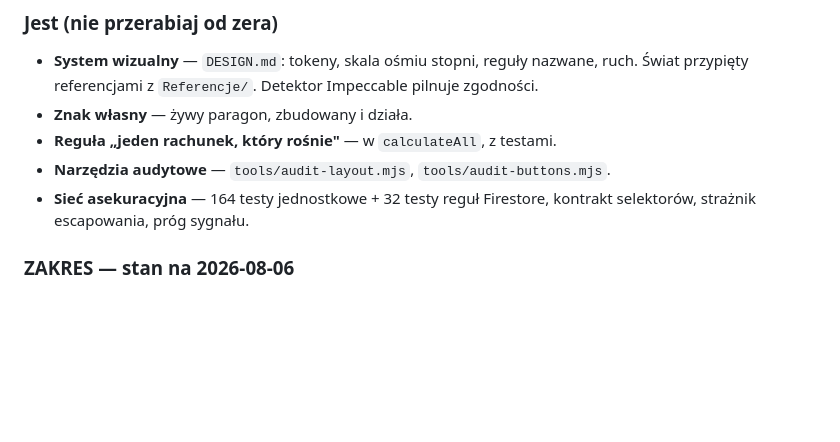
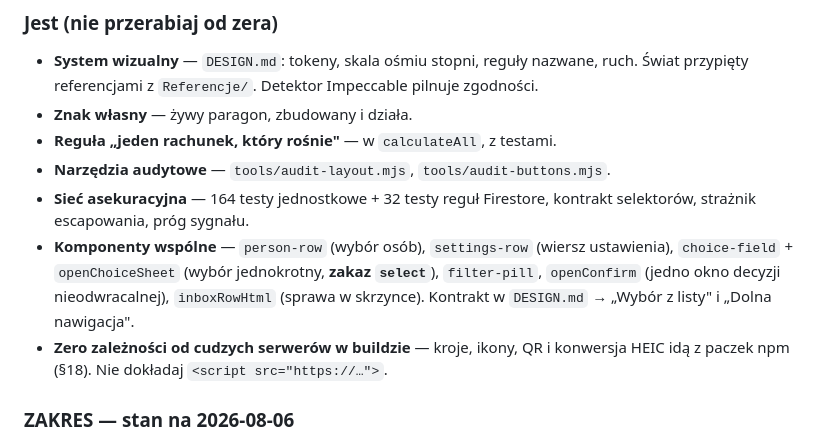
Before and after one commit to MACUkill/BillSplitter, a Markdown page: docs/NEXT-SESSION.md, the part around the change. GitHub-like rendering; blank space fills up the shorter version.

```diff
--- a/docs/NEXT-SESSION.md
+++ b/docs/NEXT-SESSION.md
@@ -15,6 +15,12 @@ Napisane 2026-08-05, zaktualizowane 2026-08-06 po sześciu partiach redesignu.
 - **Reguła „jeden rachunek, który rośnie"** — w `calculateAll`, z testami.
 - **Narzędzia audytowe** — `tools/audit-layout.mjs`, `tools/audit-buttons.mjs`.
 - **Sieć asekuracyjna** — 164 testy jednostkowe + 32 testy reguł Firestore, kontrakt selektorów, strażnik escapowania, próg sygnału.
+- **Komponenty wspólne** — `person-row` (wybór osób), `settings-row` (wiersz ustawienia),
+  `choice-field` + `openChoiceSheet` (wybór jednokrotny, **zakaz `select`**), `filter-pill`,
+  `openConfirm` (jedno okno decyzji nieodwracalnej), `inboxRowHtml` (sprawa w skrzynce).
+  Kontrakt w `DESIGN.md` → „Wybór z listy" i „Dolna nawigacja".
+- **Zero zależności od cudzych serwerów w buildzie** — kroje, ikony, QR i konwersja HEIC
+  idą z paczek npm (§18). Nie dokładaj `<script src="https://…">`.
 
 ### ZAKRES — stan na 2026-08-06
 
```
Also changed, not shown: PRODUCT.md (+6 -0 lines), docs/UI-UX.md (+15 -10 lines).
